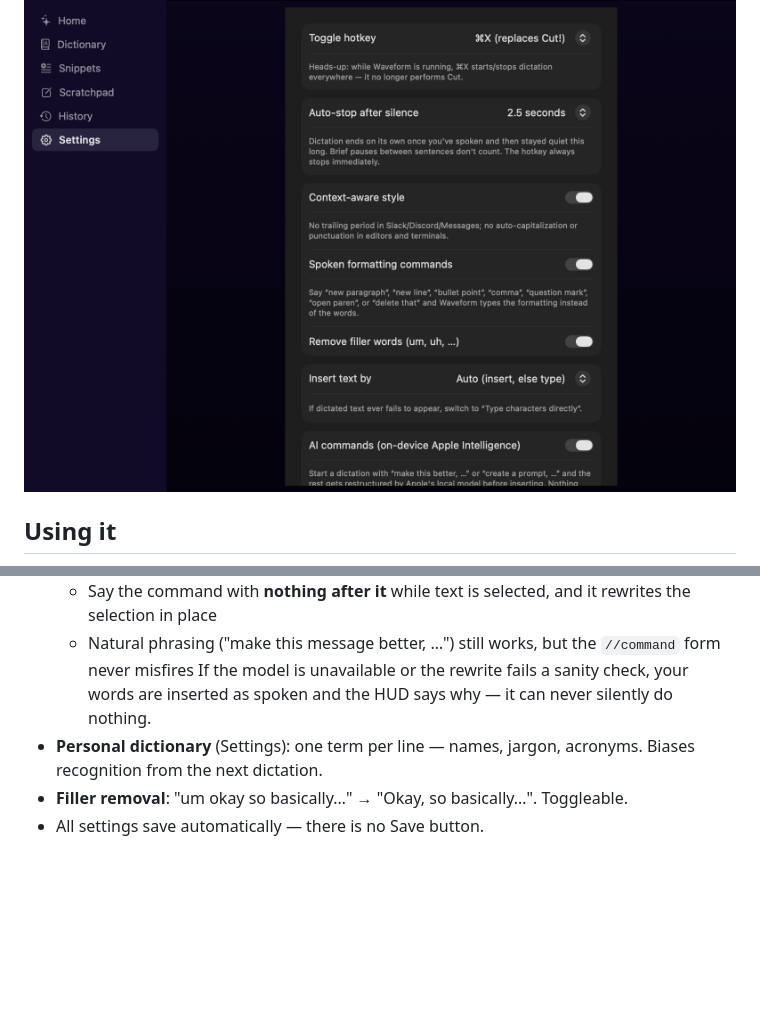
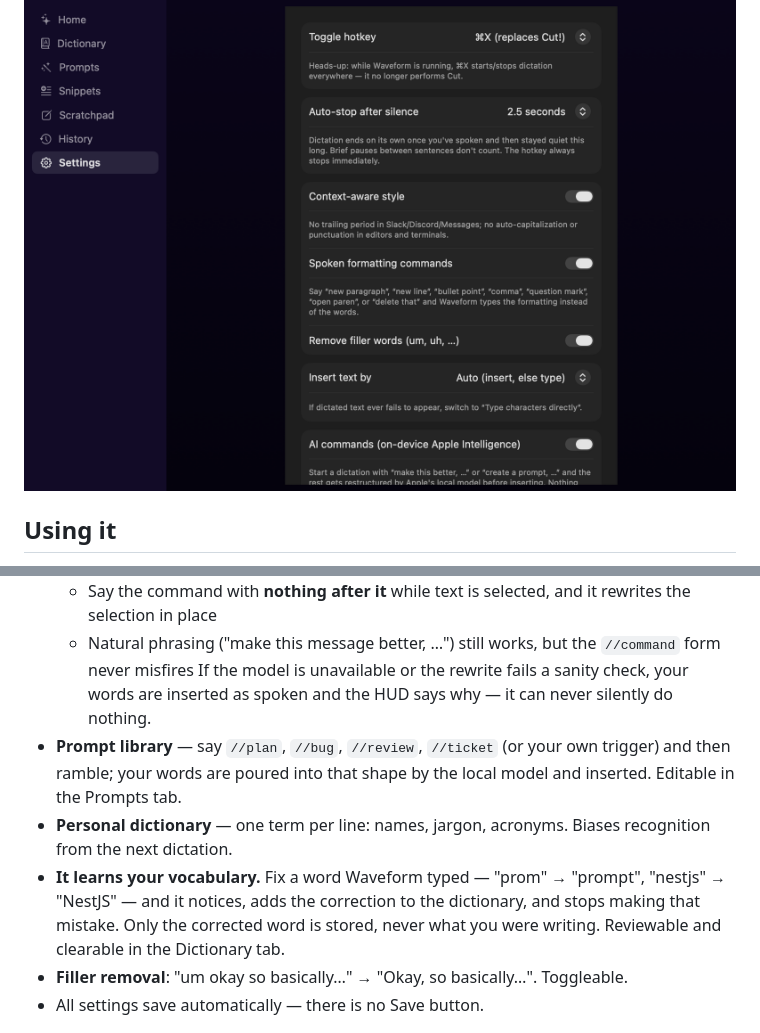
Before and after one commit to I0B0M/waveform, a Markdown page: README.md, 2 parts joined by grey strips. GitHub-like rendering; pictures changed too: docs/images/dashboard-settings.png, docs/images/dashboard-snippets.png; blank space fills up the shorter version.

```diff
--- a/README.md
+++ b/README.md
@@ -83,7 +85,9 @@ Mac, and clearing it means clearing it.
   - Say the command with **nothing after it** while text is selected, and it rewrites the selection in place
   - Natural phrasing ("make this message better, …") still works, but the `//command` form never misfires
   If the model is unavailable or the rewrite fails a sanity check, your words are inserted as spoken and the HUD says why — it can never silently do nothing.
-- **Personal dictionary** (Settings): one term per line — names, jargon, acronyms. Biases recognition from the next dictation.
+- **Prompt library** — say `//plan`, `//bug`, `//review`, `//ticket` (or your own trigger) and then ramble; your words are poured into that shape by the local model and inserted. Editable in the Prompts tab.
+- **Personal dictionary** — one term per line: names, jargon, acronyms. Biases recognition from the next dictation.
+- **It learns your vocabulary.** Fix a word Waveform typed — "prom" → "prompt", "nestjs" → "NestJS" — and it notices, adds the correction to the dictionary, and stops making that mistake. Only the corrected word is stored, never what you were writing. Reviewable and clearable in the Dictionary tab.
 - **Filler removal**: "um okay so basically…" → "Okay, so basically…". Toggleable.
 - All settings save automatically — there is no Save button.
 
```
Also changed, not shown: other parts of README.md (+2 -0 lines), docs/images/dashboard-home.png, docs/images/dashboard-prompts.png (added), 10 other files.
